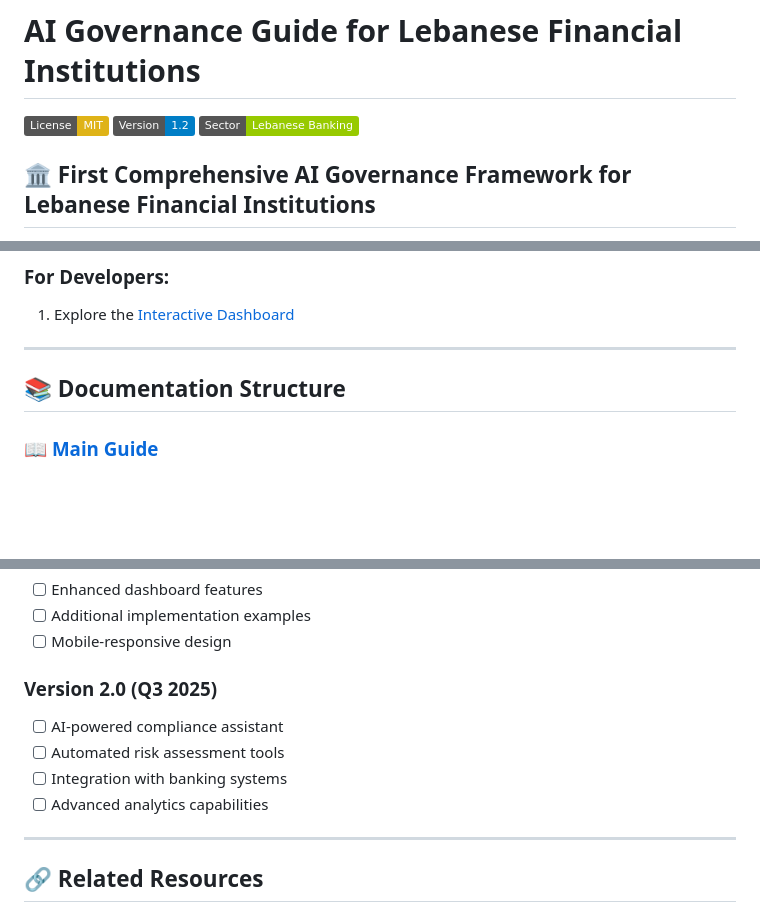
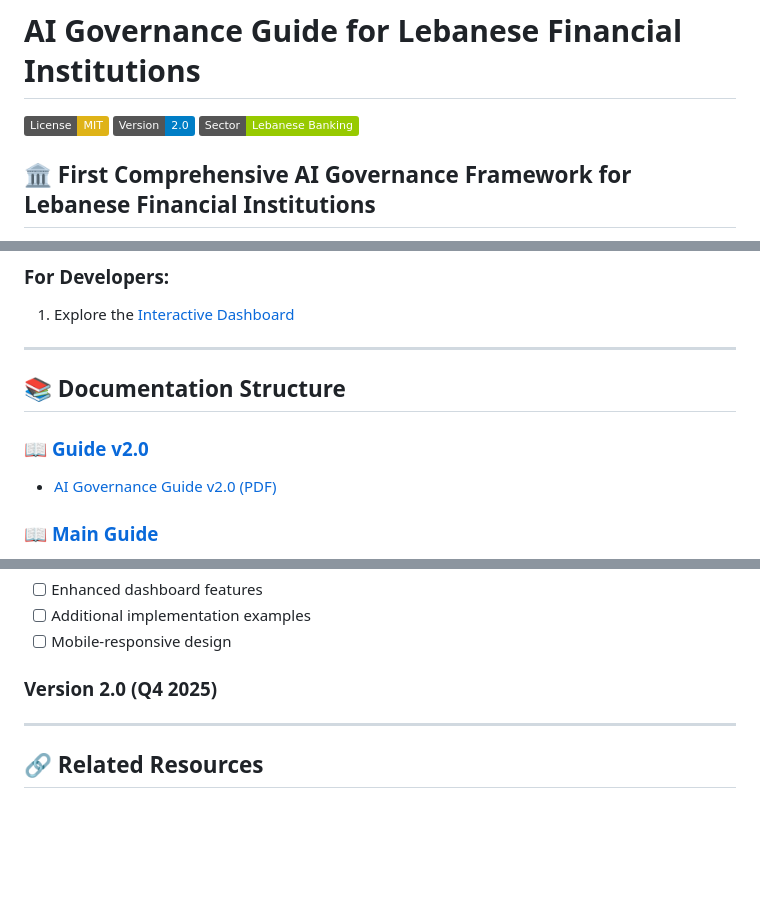
Before and after one commit to ElNaboulsi/AI-Governance-Guide-for-Lebanese-Financial-Institutions, a Markdown page: README.md, 3 parts joined by grey strips. GitHub-like rendering; badges without logos; blank space fills up the shorter version.

```diff
--- a/README.md
+++ b/README.md
@@ -1,7 +1,7 @@
 # AI Governance Guide for Lebanese Financial Institutions
 
 [![License: MIT](https://img.shields.io/badge/License-MIT-yellow.svg)](https://opensource.org/licenses/MIT)
-[![Version](https://img.shields.io/badge/Version-1.2-blue.svg)](https://github.com/yourusername/ai-governance-guide-lebanon)
+[![Version](https://img.shields.io/badge/Version-2.0-blue.svg)](https://github.com/yourusername/ai-governance-guide-lebanon)
 [![Lebanese Financial Sector](https://img.shields.io/badge/Sector-Lebanese%20Banking-green.svg)](https://bdl.gov.lb)
 
 ## 🏛️ **First Comprehensive AI Governance Framework for Lebanese Financial Institutions**
@@ -37,6 +37,8 @@ This repository contains Lebanon's first comprehensive AI governance guide speci
 
 ## 📚 **Documentation Structure**
 
+### **📖 [Guide v2.0](docs/guide/)**
+- [AI Governance Guide v2.0 (PDF)](https://github.com/ElNaboulsi/AI-Governance-Guide-for-Lebanese-Financial-Institutions/blob/main/docs/AI_Governance_Guide_for_Lebanese_Financial_Institutions_v2.0.pdf)
 ### **📖 [Main Guide](docs/guide/)**
 - [AI Governance Guide v1.0 (PDF)](https://github.com/ElNaboulsi/AI-Governance-Guide-for-Lebanese-Financial-Institutions/blob/main/docs/AI_Governance_Guide_for_Lebanese_Financial_Institutions_v1.pdf)
 - Executive Summary
@@ -207,11 +209,7 @@ Capital Outsourcing SAL. https://github.com/ElNaboulsi/AI-Governance-Guide-for-L
 - [ ] Additional implementation examples
 - [ ] Mobile-responsive design
 
-### **Version 2.0 (Q3 2025)**
-- [ ] AI-powered compliance assistant
-- [ ] Automated risk assessment tools
-- [ ] Integration with banking systems
-- [ ] Advanced analytics capabilities
+### **Version 2.0 (Q4 2025)**
 
 ---
 
```
Also changed, not shown: other parts of README.md (+1 -1 lines).
